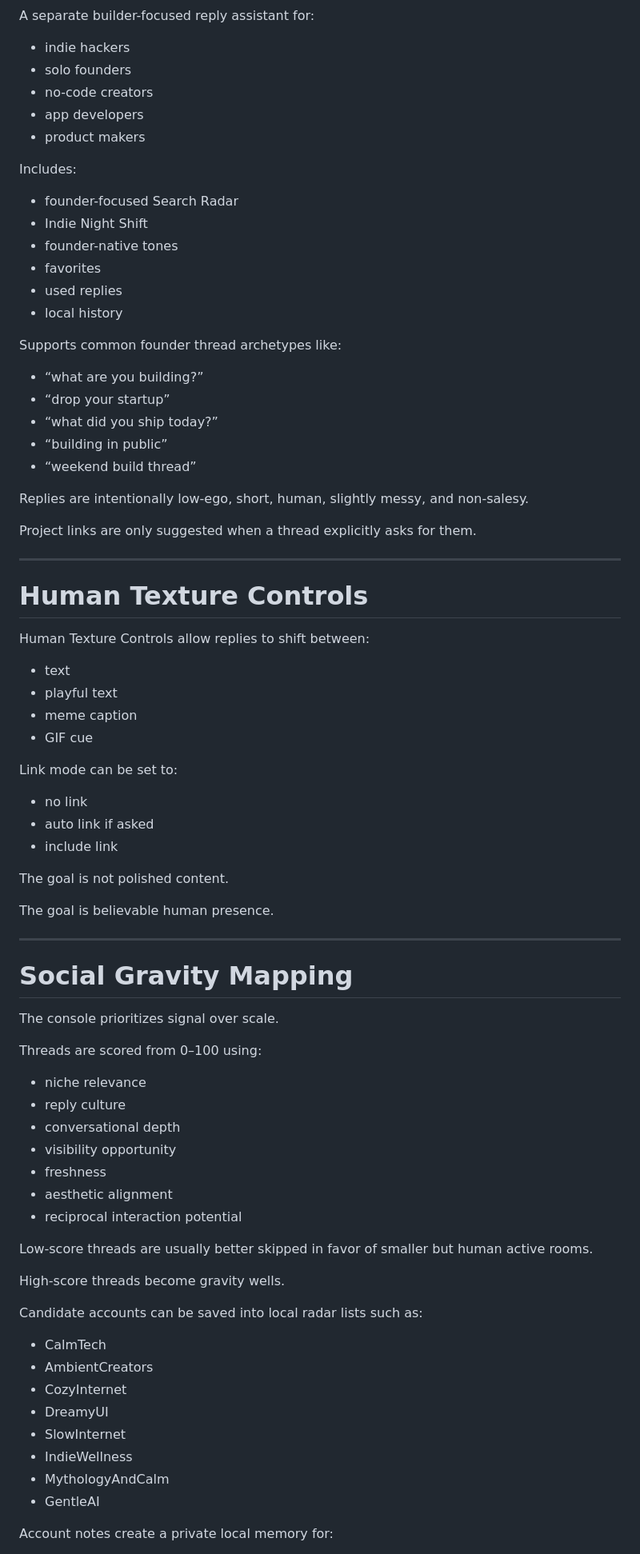
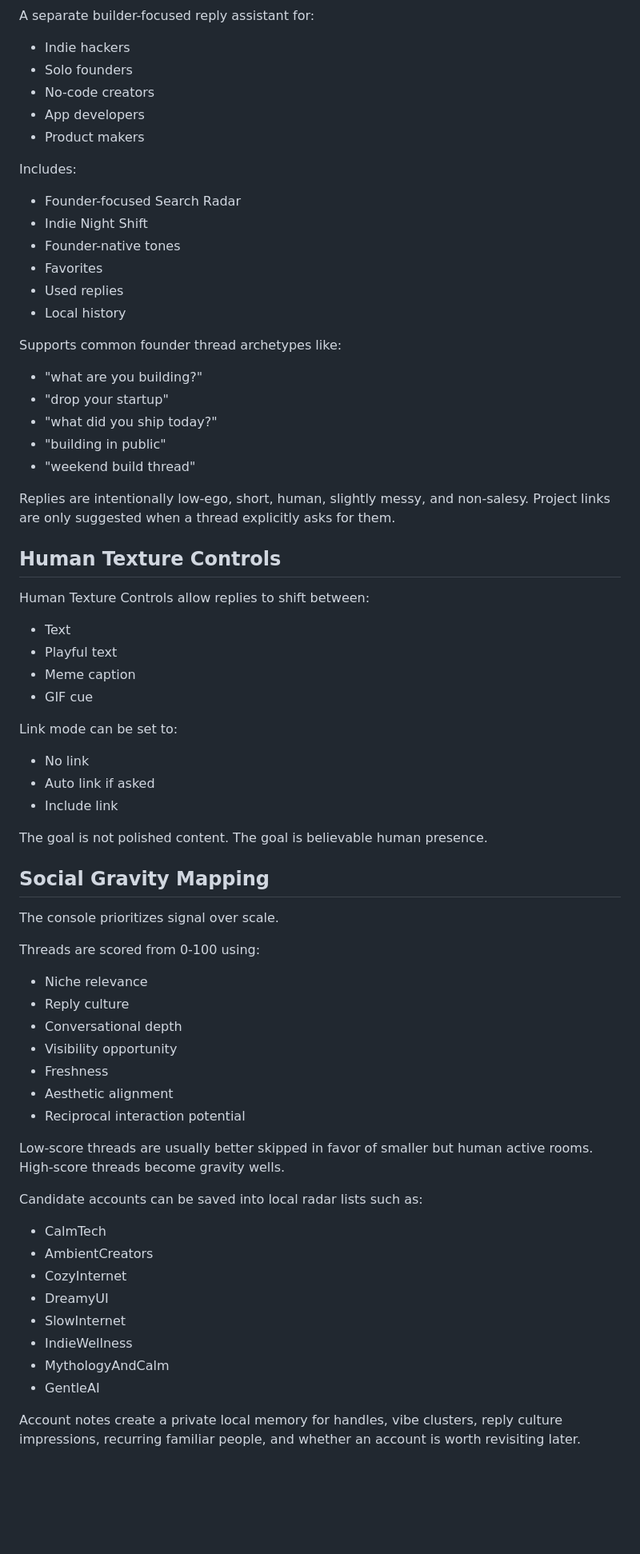
Before and after one commit to inhaleexhaleapp/yuna-reply-console, a Markdown page: README.md, the part around one of its changes. Shown at 80% size. Drawn GitHub-style; blank space fills up the shorter version.

Commit message:
docs: polish README for local-first reply console

```diff
--- a/README.md
+++ b/README.md
@@ -57,84 +69,74 @@ Focused on emotionally alive calm-tech rooms instead of generic wellness SEO.
 
 A separate builder-focused reply assistant for:
 
-* indie hackers
-* solo founders
-* no-code creators
-* app developers
-* product makers
+- Indie hackers
+- Solo founders
+- No-code creators
+- App developers
+- Product makers
 
 Includes:
 
-* founder-focused Search Radar
-* Indie Night Shift
-* founder-native tones
-* favorites
-* used replies
-* local history
+- Founder-focused Search Radar
+- Indie Night Shift
+- Founder-native tones
+- Favorites
+- Used replies
+- Local history
 
 Supports common founder thread archetypes like:
 
-* “what are you building?”
-* “drop your startup”
-* “what did you ship today?”
-* “building in public”
-* “weekend build thread”
+- "what are you building?"
+- "drop your startup"
+- "what did you ship today?"
+- "building in public"
+- "weekend build thread"
 
-Replies are intentionally low-ego, short, human, slightly messy, and non-salesy.
+Replies are intentionally low-ego, short, human, slightly messy, and non-salesy. Project links are only suggested when a thread explicitly asks for them.
 
-Project links are only suggested when a thread explicitly asks for them.
-
----
-
-# Human Texture Controls
+## Human Texture Controls
 
 Human Texture Controls allow replies to shift between:
 
-* text
-* playful text
-* meme caption
-* GIF cue
+- Text
+- Playful text
+- Meme caption
+- GIF cue
 
 Link mode can be set to:
 
-* no link
-* auto link if asked
-* include link
+- No link
+- Auto link if asked
+- Include link
 
-The goal is not polished content.
+The goal is not polished content. The goal is believable human presence.
 
-The goal is believable human presence.
-
----
-
-# Social Gravity Mapping
+## Social Gravity Mapping
 
 The console prioritizes signal over scale.
 
-Threads are scored from 0–100 using:
+Threads are scored from 0-100 using:
 
-* niche relevance
-* reply culture
-* conversational depth
-* visibility opportunity
-* freshness
-* aesthetic alignment
-* reciprocal interaction potential
+- Niche relevance
+- Reply culture
+- Conversational depth
+- Visibility opportunity
+- Freshness
+- Aesthetic alignment
+- Reciprocal interaction potential
 
-Low-score threads are usually better skipped in favor of smaller but human active rooms.
-
-High-score threads become gravity wells.
+Low-score threads are usually better skipped in favor of smaller but human active rooms. High-score threads become gravity wells.
 
 Candidate accounts can be saved into local radar lists such as:
 
-* CalmTech
-* AmbientCreators
-* CozyInternet
-* DreamyUI
-* SlowInternet
-* IndieWellness
-* MythologyAndCalm
-* GentleAI
+- CalmTech
+- AmbientCreators
+- CozyInternet
+- DreamyUI
+- SlowInternet
+- IndieWellness
+- MythologyAndCalm
+- GentleAI
 
-Account notes create a private local memory for:
+Account notes create a private local memory for handles, vibe clusters, reply culture impressions, recurring familiar people, and whether an account is worth revisiting later.
 
```
Also changed, not shown: other parts of README.md (+130 -130 lines).
